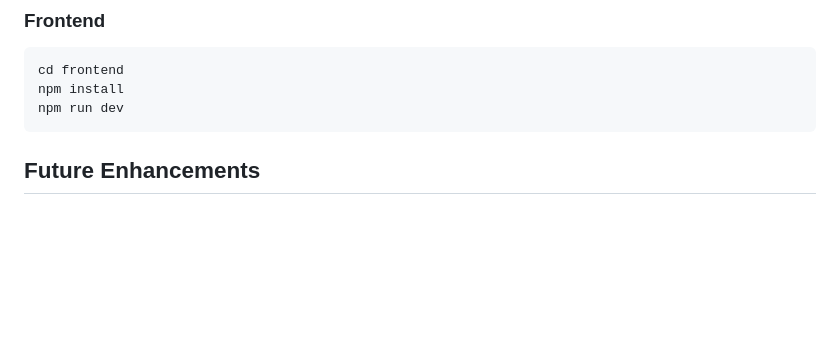
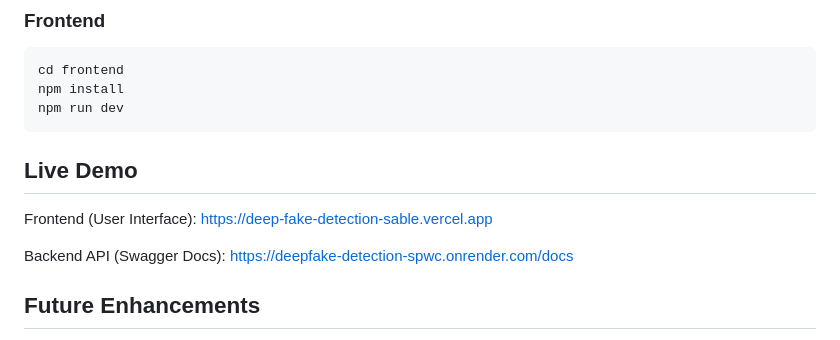
Before and after one commit to ShaistaAfreen09/DeepFake_Detection, a Markdown page: README.md, the part around the change. Drawn GitHub-style; blank space fills up the shorter version.

````diff
--- a/README.md
+++ b/README.md
@@ -126,6 +126,14 @@ npm install
 npm run dev
 ```
 
+## Live Demo
+
+Frontend (User Interface):
+https://deep-fake-detection-sable.vercel.app
+
+Backend API (Swagger Docs):
+https://deepfake-detection-spwc.onrender.com/docs
+
 
 ## Future Enhancements
 
````
